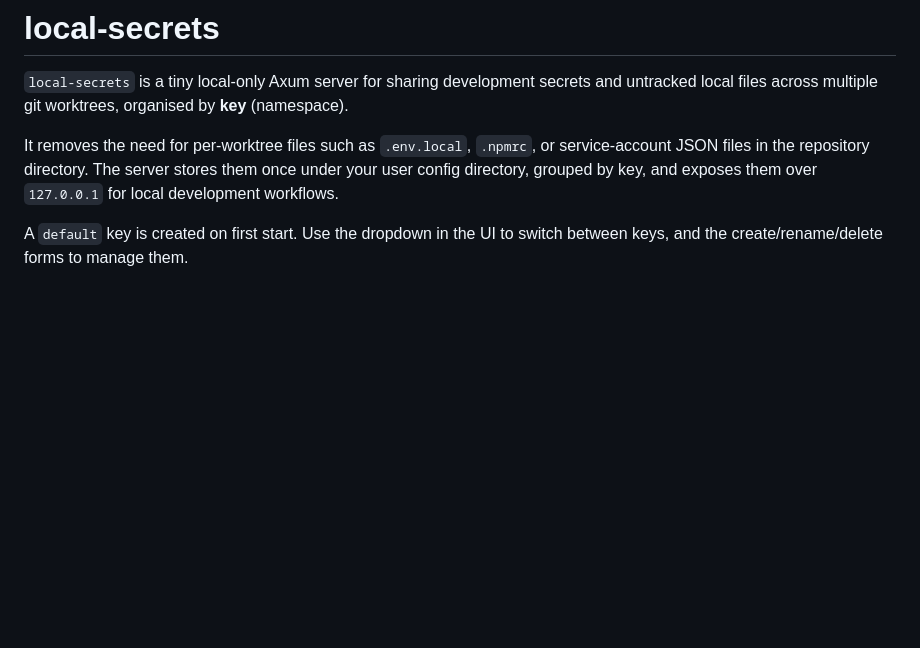
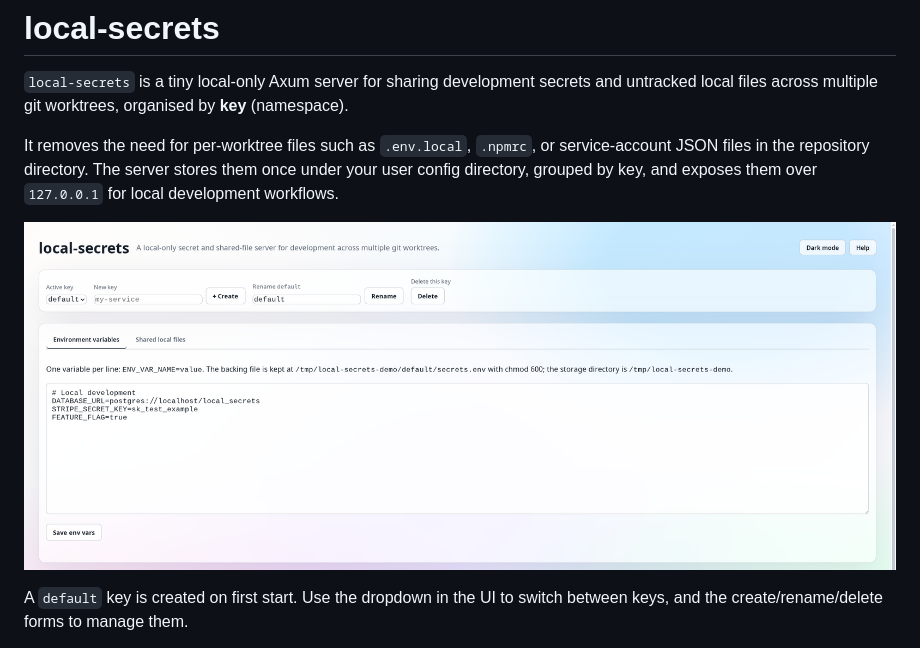
Before and after one commit to cjrh/local-secrets, a Markdown page: README.md, the part around the change. GitHub-like rendering; pictures changed too: docs/assets/local-secrets-screenshot.png (added); blank space fills up the shorter version.

Commit message:
Added screenshot to README

```diff
--- a/README.md
+++ b/README.md
@@ -3,6 +3,8 @@
 `local-secrets` is a tiny local-only Axum server for sharing development secrets and untracked local files across multiple git worktrees, organised by **key** (namespace).
 
 It removes the need for per-worktree files such as `.env.local`, `.npmrc`, or service-account JSON files in the repository directory. The server stores them once under your user config directory, grouped by key, and exposes them over `127.0.0.1` for local development workflows.
+
+![local-secrets app screenshot](docs/assets/local-secrets-screenshot.png)
 
 A `default` key is created on first start. Use the dropdown in the UI to switch between keys, and the create/rename/delete forms to manage them.
 
```
